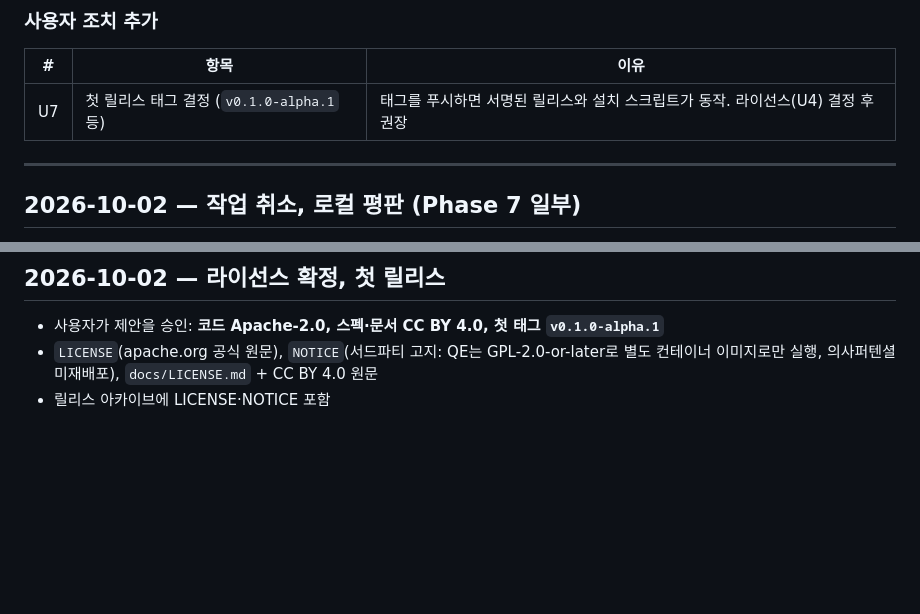
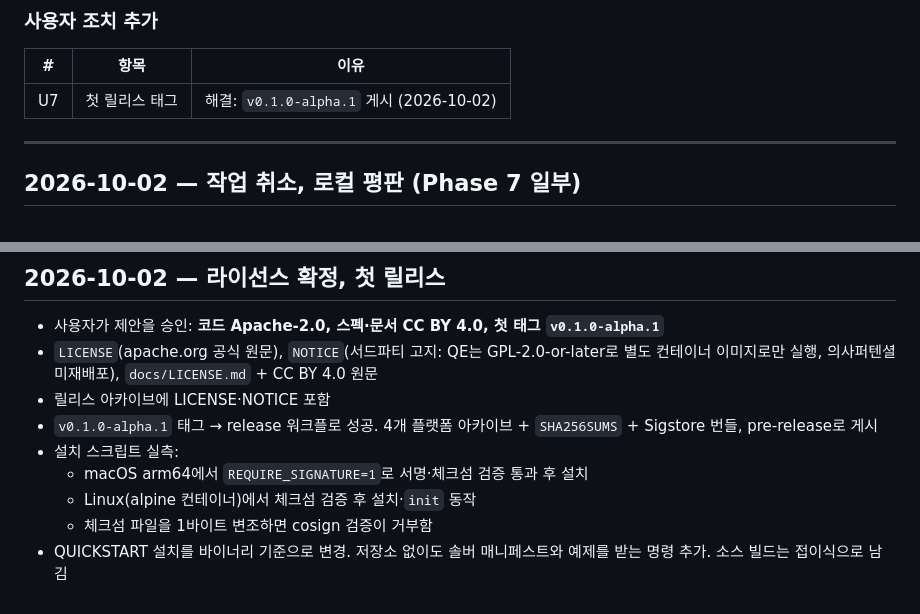
Before and after one commit to chaeeundad/PFCN, a Markdown page: docs/DEVLOG.md, 2 parts joined by grey strips. Drawn GitHub-style; blank space fills up the shorter version.

```diff
--- a/docs/DEVLOG.md
+++ b/docs/DEVLOG.md
@@ -166,7 +166,7 @@ A(요청자+익스플로러), B·C(워커):
 ### 사용자 조치 추가
 | # | 항목 | 이유 |
 |---|---|---|
-| U7 | 첫 릴리스 태그 결정 (`v0.1.0-alpha.1` 등) | 태그를 푸시하면 서명된 릴리스와 설치 스크립트가 동작. 라이선스(U4) 결정 후 권장 |
+| U7 | 첫 릴리스 태그 | 해결: `v0.1.0-alpha.1` 게시 (2026-10-02) |
 
 ---
 
@@ -214,3 +214,9 @@ A(요청자+익스플로러), B·C(워커):
 - 사용자가 제안을 승인: **코드 Apache-2.0, 스펙·문서 CC BY 4.0, 첫 태그 `v0.1.0-alpha.1`**
 - `LICENSE`(apache.org 공식 원문), `NOTICE`(서드파티 고지: QE는 GPL-2.0-or-later로 별도 컨테이너 이미지로만 실행, 의사퍼텐셜 미재배포), `docs/LICENSE.md` + CC BY 4.0 원문
 - 릴리스 아카이브에 LICENSE·NOTICE 포함
+- `v0.1.0-alpha.1` 태그 → release 워크플로 성공. 4개 플랫폼 아카이브 + `SHA256SUMS` + Sigstore 번들, pre-release로 게시
+- 설치 스크립트 실측:
+  - macOS arm64에서 `REQUIRE_SIGNATURE=1`로 서명·체크섬 검증 통과 후 설치
+  - Linux(alpine 컨테이너)에서 체크섬 검증 후 설치·`init` 동작
+  - 체크섬 파일을 1바이트 변조하면 cosign 검증이 거부함
+- QUICKSTART 설치를 바이너리 기준으로 변경. 저장소 없이도 솔버 매니페스트와 예제를 받는 명령 추가. 소스 빌드는 접이식으로 남김
```
Also changed, not shown: README.md (+2 -1 lines), docs/QUICKSTART.md (+32 -13 lines).
